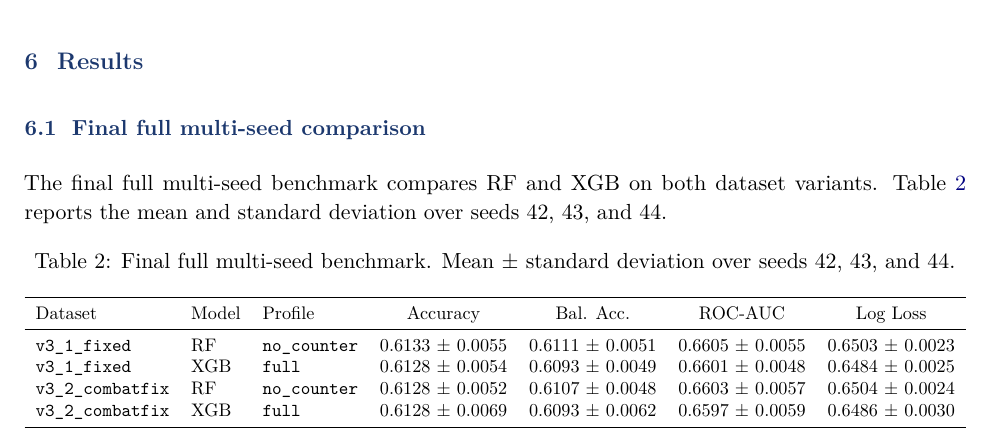
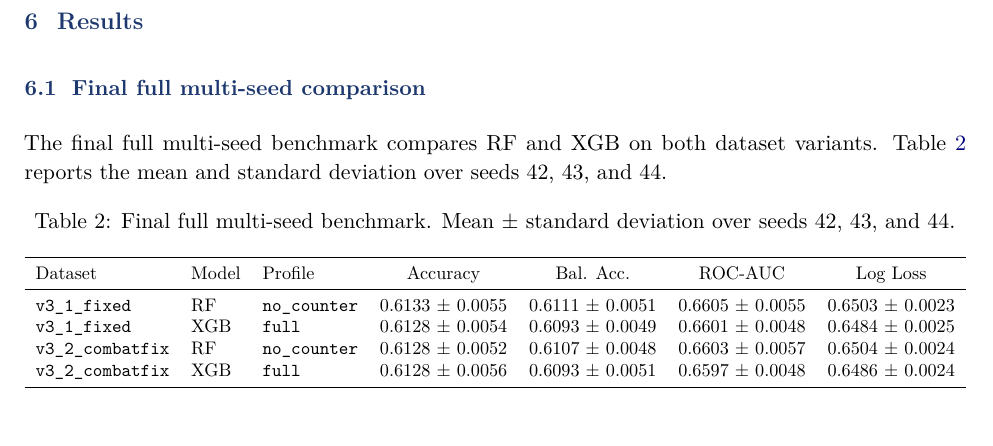
Before and after one commit to siegmound/ML_SC2, a LaTeX document (paper/sc2_outcome_prediction_paper.tex): part of page 13 of 19, cut so that both start at the same text. Compiled offline with pdfLaTeX.

Commit message:
fix(B1): align paper/sc2_outcome_prediction_paper.tex XGB v3.2 dispersion with ddof=0

```diff
--- a/paper/sc2_outcome_prediction_paper.tex
+++ b/paper/sc2_outcome_prediction_paper.tex
@@ -414,7 +414,7 @@ Dataset & Model & Profile & Accuracy & Bal. Acc. & ROC-AUC & Log Loss \\
 \texttt{v3\_1\_fixed} & RF  & \texttt{no\_counter} & 0.6133 $\pm$ 0.0055 & 0.6111 $\pm$ 0.0051 & 0.6605 $\pm$ 0.0055 & 0.6503 $\pm$ 0.0023 \\
 \texttt{v3\_1\_fixed} & XGB & \texttt{full}        & 0.6128 $\pm$ 0.0054 & 0.6093 $\pm$ 0.0049 & 0.6601 $\pm$ 0.0048 & 0.6484 $\pm$ 0.0025 \\
 \texttt{v3\_2\_combatfix} & RF  & \texttt{no\_counter} & 0.6128 $\pm$ 0.0052 & 0.6107 $\pm$ 0.0048 & 0.6603 $\pm$ 0.0057 & 0.6504 $\pm$ 0.0024 \\
-\texttt{v3\_2\_combatfix} & XGB & \texttt{full}        & 0.6128 $\pm$ 0.0069 & 0.6093 $\pm$ 0.0062 & 0.6597 $\pm$ 0.0059 & 0.6486 $\pm$ 0.0030 \\
+\texttt{v3\_2\_combatfix} & XGB & \texttt{full}        & 0.6128 $\pm$ 0.0056 & 0.6093 $\pm$ 0.0051 & 0.6597 $\pm$ 0.0048 & 0.6486 $\pm$ 0.0024 \\
 \bottomrule
 \end{tabular}%
 }
```
